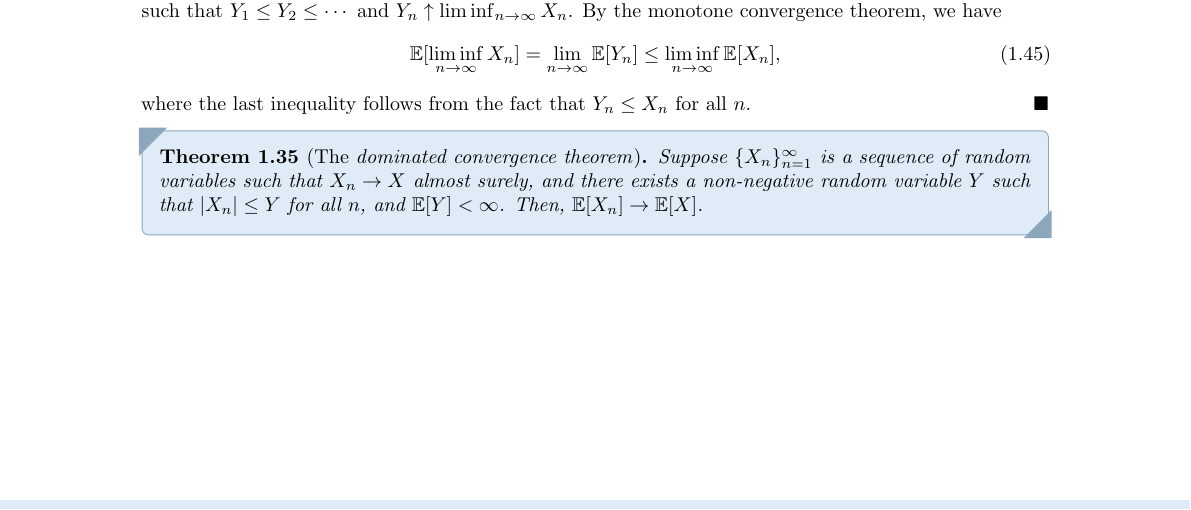
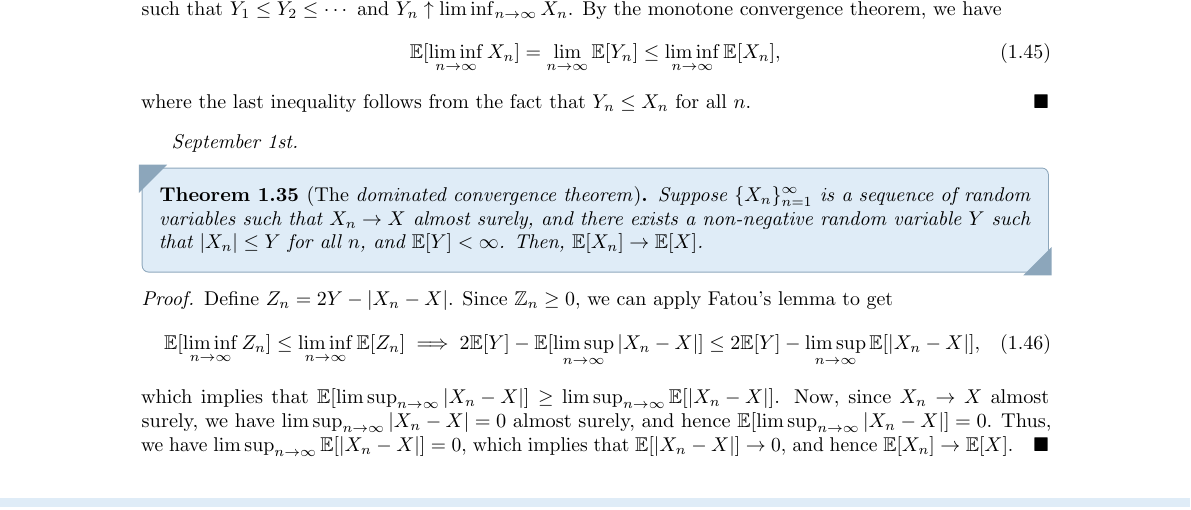
Before and after one commit to MaxMight01/ISI_Fifth_Semester, a LaTeX book (subjects/Probability_III/prob_III.tex, which reads subjects/Probability_III/chapters/ch01.tex): part of page 14 of 15, cut so that both start at the same text. The pictures show the PDF file subjects/Probability_III/prob_III.pdf that the author committed with the source.

Commit message:
PROB_III, Sep 1st

```diff
--- a/subjects/Probability_III/chapters/ch01.tex
+++ b/subjects/Probability_III/chapters/ch01.tex
@@ -523,6 +523,15 @@ We also have the monotone converge theorem, of which we state a basic version fi
     where the last inequality follows from the fact that $Y_{n} \leq X_{n}$ for all $n$.
 \end{proof}
 
+\textit{September 1st.}
+
 \begin{theorem}[The \eax{dominated convergence theorem}]
     Suppose $\{X_{n}\}_{n=1}^{\infty}$ is a sequence of random variables such that $X_{n} \to X$ almost surely, and there exists a non-negative random variable $Y$ such that $\abs{X_{n}} \leq Y$ for all $n$, and $\E[Y] < \infty$. Then, $\E[X_{n}] \to \E[X]$.
 \end{theorem}
+\begin{proof}
+    Define $Z_{n} = 2Y - \abs{X_{n}-X}$. Since $\Z_{n} \geq 0$, we can apply Fatou's lemma to get
+    \begin{align}
+        \E[\liminf_{n \toinf} Z_{n}] \leq \liminf_{n \toinf} \E[Z_{n}] \implies 2\E[Y] - \E[\limsup_{n \toinf} \abs{X_{n}-X}] \leq 2\E[Y] - \limsup_{n \toinf} \E[\abs{X_{n}-X}],
+    \end{align}
+    which implies that $\E[\limsup_{n \toinf} \abs{X_{n}-X}] \geq \limsup_{n \toinf} \E[\abs{X_{n}-X}]$. Now, since $X_{n} \to X$ almost surely, we have $\limsup_{n \toinf} \abs{X_{n}-X} = 0$ almost surely, and hence $\E[\limsup_{n \toinf} \abs{X_{n}-X}] = 0$. Thus, we have $\limsup_{n \toinf} \E[\abs{X_{n}-X}] = 0$, which implies that $\E[\abs{X_{n}-X}] \to 0$, and hence $\E[X_{n}] \to \E[X]$.
+\end{proof}
```
Also changed, not shown: subjects/Probability_III/prob_III.pdf.
